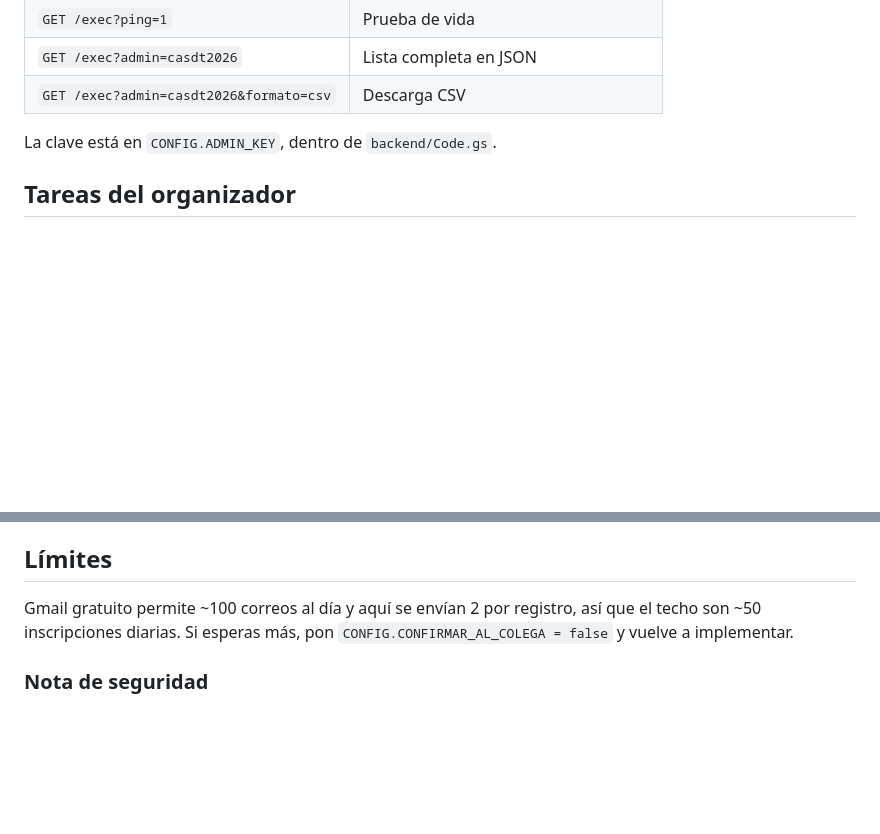
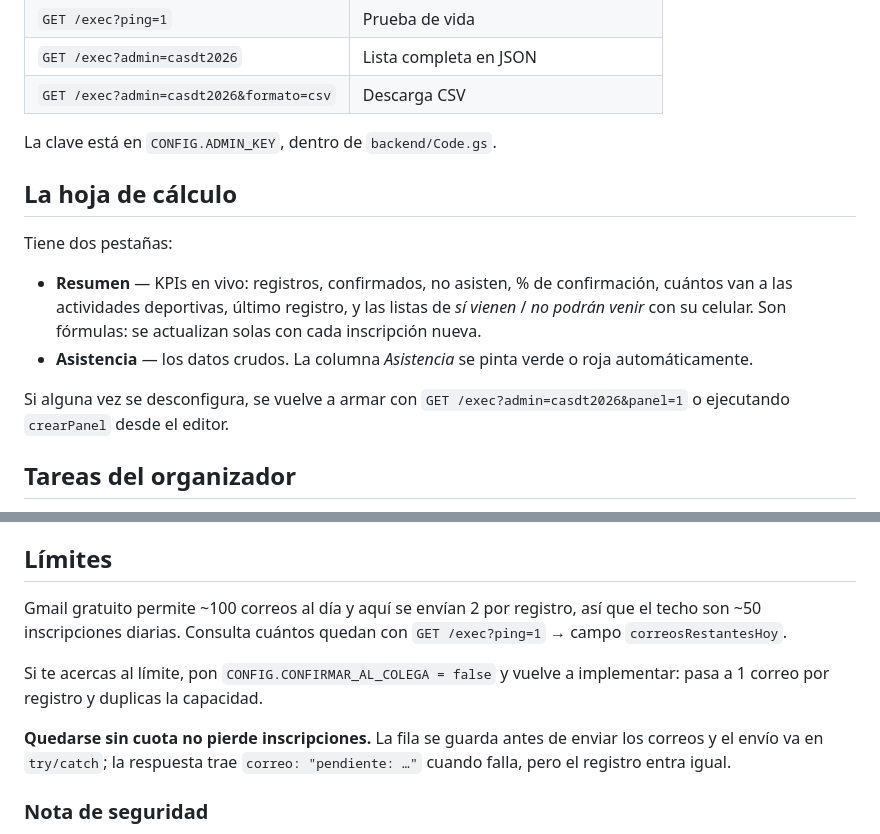
Before and after one commit to bryanligabow-lab/jornada-integracion-abogados-sdt, a Markdown page: README.md, 2 parts joined by grey strips. Drawn GitHub-style; blank space fills up the shorter version.

Commit message:
Documentar la pestaña Resumen y el manejo de la cuota de correos
Co-Authored-By: Claude Opus 5 <noreply@anthropic.com>

```diff
--- a/README.md
+++ b/README.md
@@ -55,6 +55,20 @@ backend-netlify/                 Backend de respaldo (Netlify + Blobs)
 
 La clave está en `CONFIG.ADMIN_KEY`, dentro de `backend/Code.gs`.
 
+## La hoja de cálculo
+
+Tiene dos pestañas:
+
+- **Resumen** — KPIs en vivo: registros, confirmados, no asisten, % de
+  confirmación, cuántos van a las actividades deportivas, último registro, y las
+  listas de *sí vienen* / *no podrán venir* con su celular. Son fórmulas: se
+  actualizan solas con cada inscripción nueva.
+- **Asistencia** — los datos crudos. La columna *Asistencia* se pinta verde o
+  roja automáticamente.
+
+Si alguna vez se desconfigura, se vuelve a armar con
+`GET /exec?admin=casdt2026&panel=1` o ejecutando `crearPanel` desde el editor.
+
 ## Tareas del organizador
 
 - **Ver quién se inscribió:** abre `lista.html` o la Hoja de Google.
@@ -84,8 +98,15 @@ URL y sube el cambio. Ojo: ese respaldo **no envía la confirmación al colega**
 ## Límites
 
 Gmail gratuito permite ~100 correos al día y aquí se envían 2 por registro, así que
-el techo son ~50 inscripciones diarias. Si esperas más, pon
-`CONFIG.CONFIRMAR_AL_COLEGA = false` y vuelve a implementar.
+el techo son ~50 inscripciones diarias. Consulta cuántos quedan con
+`GET /exec?ping=1` → campo `correosRestantesHoy`.
+
+Si te acercas al límite, pon `CONFIG.CONFIRMAR_AL_COLEGA = false` y vuelve a
+implementar: pasa a 1 correo por registro y duplicas la capacidad.
+
+**Quedarse sin cuota no pierde inscripciones.** La fila se guarda antes de enviar
+los correos y el envío va en `try/catch`; la respuesta trae `correo: "pendiente: …"`
+cuando falla, pero el registro entra igual.
 
 ### Nota de seguridad
 
```
